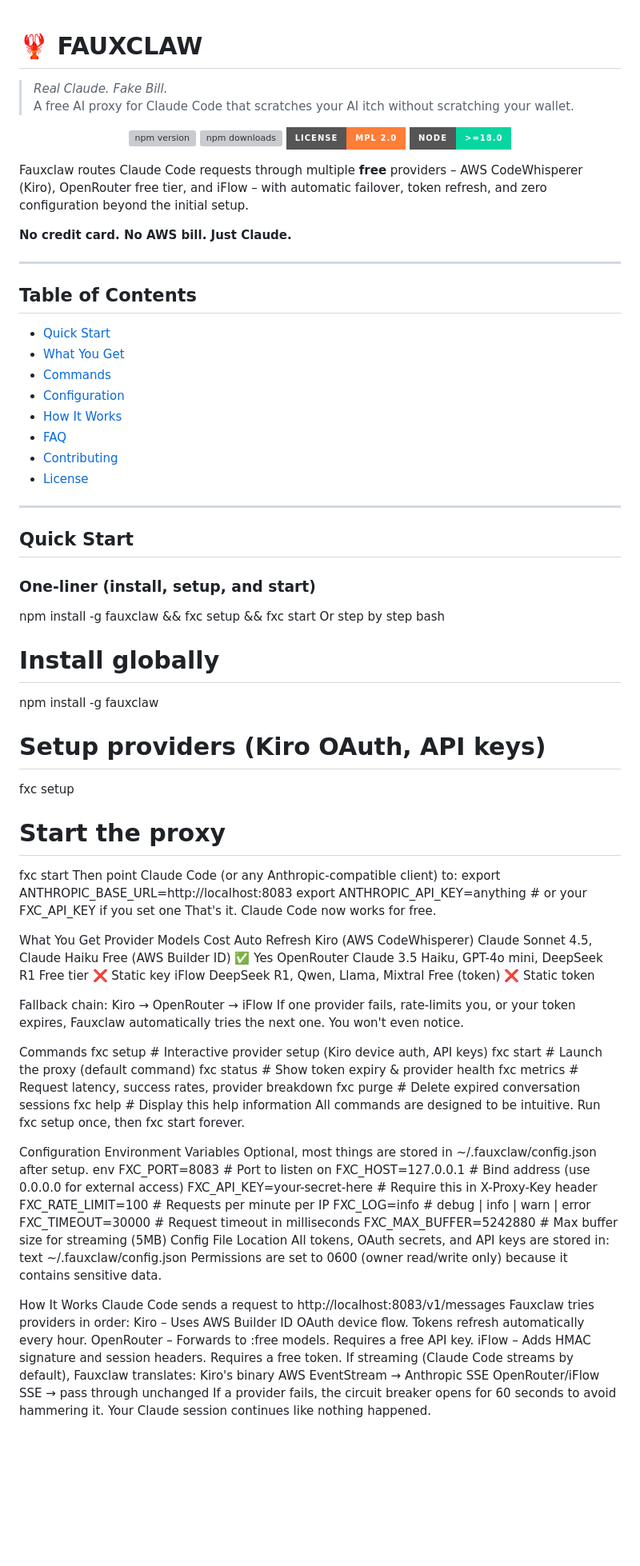
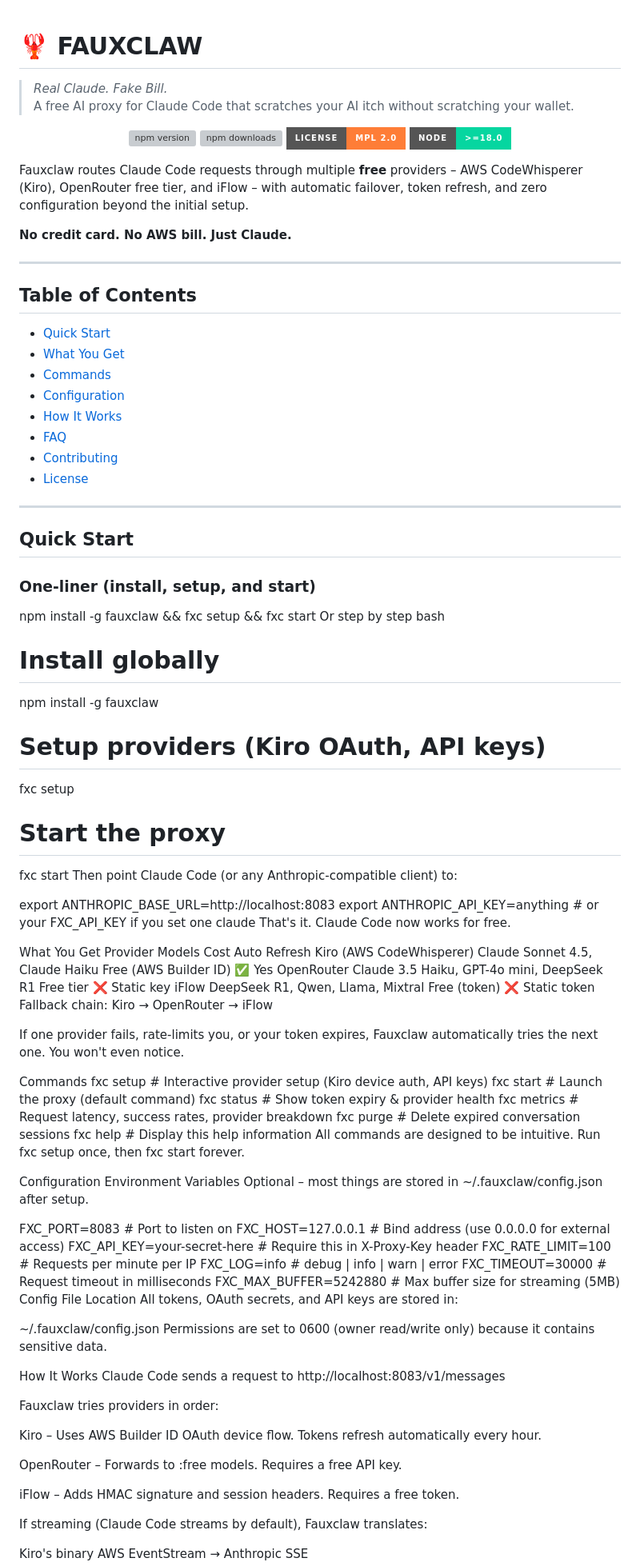
Before and after one commit to verdictlma0-EP/FauxClaw, a Markdown page: readme.md, the part around one of its changes. Shown at 80% size. Rendered like a GitHub page; badges without logos; blank space fills up the shorter version; grey boxes are pictures that could not be loaded.

Commit message:
Update readme.md
Signed-off-by: verdictlma0-EP <verdict.lma0@gmail.com>

```diff
--- a/readme.md
+++ b/readme.md
@@ -1,9 +1,7 @@
 # 🦞 FAUXCLAW
-
 
 > *Real Claude. Fake Bill.*
 > A free AI proxy for Claude Code that scratches your AI itch without scratching your wallet.
-
 
 <p align="center">
   <a href="https://www.npmjs.com/package/fauxclaw">
@@ -20,18 +18,13 @@
   </a>
 </p>
 
-
 Fauxclaw routes Claude Code requests through multiple **free** providers – AWS CodeWhisperer (Kiro), OpenRouter free tier, and iFlow – with automatic failover, token refresh, and zero configuration beyond the initial setup.
-
 
 **No credit card. No AWS bill. Just Claude.**
 
-
 ---
 
-
 ## Table of Contents
-
 
 - [Quick Start](#quick-start)
 - [What You Get](#what-you-get)
@@ -42,15 +35,11 @@ Fauxclaw routes Claude Code requests through multiple **free** providers – AWS
 - [Contributing](#contributing)
 - [License](#license)
 
-
 ---
-
 
 ## Quick Start
 
-
 ### One-liner (install, setup, and start)
-
 
 npm install -g fauxclaw && fxc setup && fxc start
 Or step by step
@@ -58,37 +47,25 @@ bash
 # Install globally
 npm install -g fauxclaw
 
-
 # Setup providers (Kiro OAuth, API keys)
 fxc setup
-
 
 # Start the proxy
 fxc start
 Then point Claude Code (or any Anthropic‑compatible client) to:
+
 export ANTHROPIC_BASE_URL=http://localhost:8083
 export ANTHROPIC_API_KEY=anything   # or your FXC_API_KEY if you set one
+claude
 That's it. Claude Code now works for free.
 
 What You Get
-Provider
-Models
-Cost
-Auto Refresh
-Kiro (AWS CodeWhisperer)
-Claude Sonnet 4.5, Claude Haiku
-Free (AWS Builder ID)
-✅ Yes
-OpenRouter
-Claude 3.5 Haiku, GPT-4o mini, DeepSeek R1
-Free tier
-❌ Static key
-iFlow
-DeepSeek R1, Qwen, Llama, Mixtral
-Free (token)
-❌ Static token
+Provider	Models	Cost	Auto Refresh
+Kiro (AWS CodeWhisperer)	Claude Sonnet 4.5, Claude Haiku	Free (AWS Builder ID)	✅ Yes
+OpenRouter	Claude 3.5 Haiku, GPT-4o mini, DeepSeek R1	Free tier	❌ Static key
+iFlow	DeepSeek R1, Qwen, Llama, Mixtral	Free (token)	❌ Static token
+Fallback chain: Kiro → OpenRouter → iFlow
 
-Fallback chain: Kiro → OpenRouter → iFlow
 If one provider fails, rate-limits you, or your token expires, Fauxclaw automatically tries the next one. You won't even notice.
 
 Commands
@@ -102,8 +79,8 @@ All commands are designed to be intuitive. Run fxc setup once, then fxc start fo
 
 Configuration
 Environment Variables
-Optional, most things are stored in ~/.fauxclaw/config.json after setup.
-env
+Optional – most things are stored in ~/.fauxclaw/config.json after setup.
+
 FXC_PORT=8083                     # Port to listen on
 FXC_HOST=127.0.0.1                # Bind address (use 0.0.0.0 for external access)
 FXC_API_KEY=your-secret-here      # Require this in X-Proxy-Key header
@@ -113,14 +90,19 @@ FXC_TIMEOUT=30000                 # Request timeout in milliseconds
 FXC_MAX_BUFFER=5242880            # Max buffer size for streaming (5MB)
 Config File Location
 All tokens, OAuth secrets, and API keys are stored in:
-text
+
 ~/.fauxclaw/config.json
 Permissions are set to 0600 (owner read/write only) because it contains sensitive data.
 
 How It Works
 Claude Code sends a request to http://localhost:8083/v1/messages
+
 Fauxclaw tries providers in order:
+
 Kiro – Uses AWS Builder ID OAuth device flow. Tokens refresh automatically every hour.
+
 OpenRouter – Forwards to :free models. Requires a free API key.
+
 iFlow – Adds HMAC signature and session headers. Requires a free token.
+
 If streaming (Claude Code streams by default), Fauxclaw translates:
```
Also changed, not shown: other parts of readme.md (+34 -2 lines).
